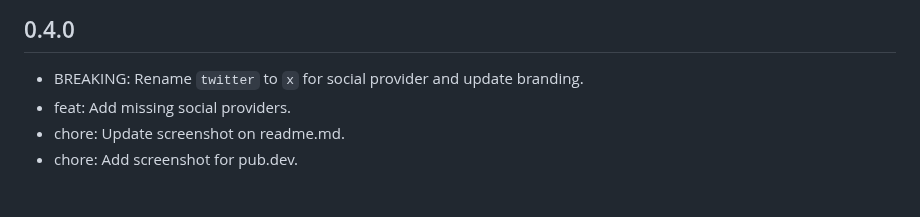
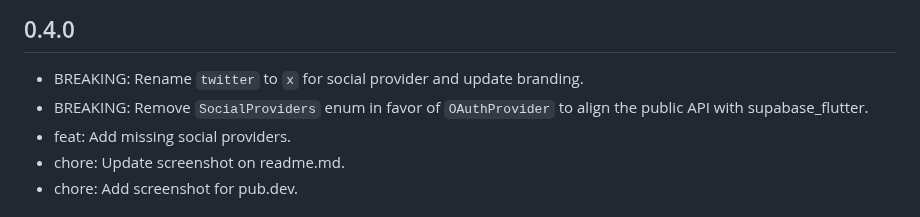
Before and after one commit to supabase-community/flutter-auth-ui, a Markdown page: CHANGELOG.md, the part around the change. GitHub-like rendering.

Commit message:
Merge remove Social providers PR

```diff
--- a/CHANGELOG.md
+++ b/CHANGELOG.md
@@ -1,6 +1,7 @@
 ## 0.4.0
 
 - BREAKING: Rename `twitter` to `x` for social provider and update branding.
+- BREAKING: Remove `SocialProviders` enum in favor of `OAuthProvider` to align the public API with supabase_flutter.
 - feat: Add missing social providers.
 - chore: Update screenshot on readme.md.
 - chore: Add screenshot for pub.dev.
```
